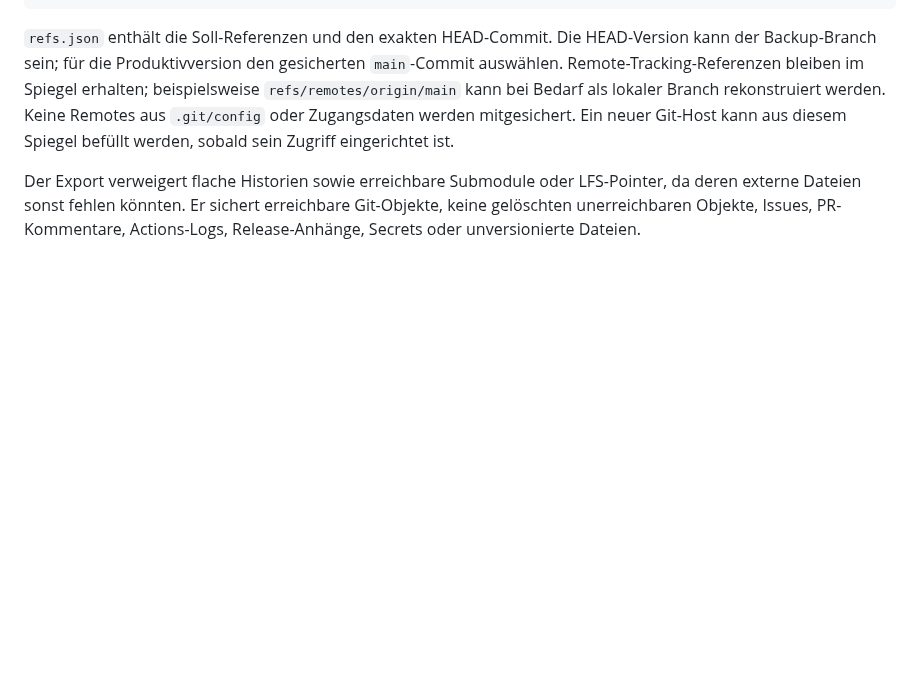
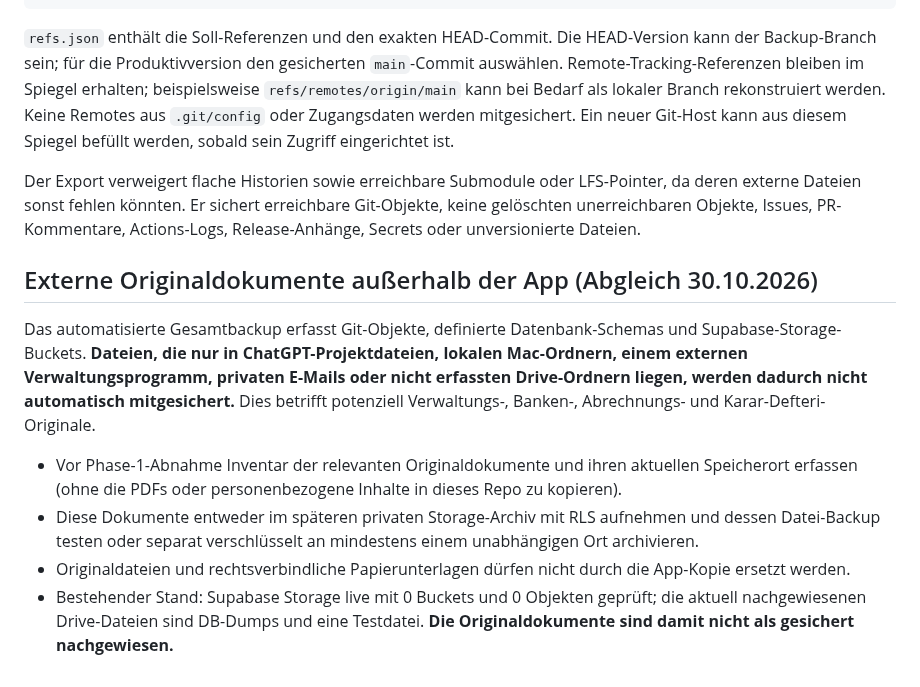
Before and after one commit to kemcap/ayapark2, a Markdown page: docs/BACKUP-RECOVERY-INVENTORY.md, the part around the change. Drawn GitHub-style; blank space fills up the shorter version.

Commit message:
docs: identify private documents outside the current automated backup scope

```diff
--- a/docs/BACKUP-RECOVERY-INVENTORY.md
+++ b/docs/BACKUP-RECOVERY-INVENTORY.md
@@ -56,3 +56,13 @@ Der Export verweigert flache Historien sowie erreichbare Submodule oder LFS-Poin
 da deren externe Dateien sonst fehlen könnten. Er sichert erreichbare Git-Objekte,
 keine gelöschten unerreichbaren Objekte, Issues, PR-Kommentare, Actions-Logs,
 Release-Anhänge, Secrets oder unversionierte Dateien.
+
+
+## Externe Originaldokumente außerhalb der App (Abgleich 30.10.2026)
+
+Das automatisierte Gesamtbackup erfasst Git-Objekte, definierte Datenbank-Schemas und Supabase-Storage-Buckets. **Dateien, die nur in ChatGPT-Projektdateien, lokalen Mac-Ordnern, einem externen Verwaltungsprogramm, privaten E-Mails oder nicht erfassten Drive-Ordnern liegen, werden dadurch nicht automatisch mitgesichert.** Dies betrifft potenziell Verwaltungs-, Banken-, Abrechnungs- und Karar-Defteri-Originale.
+
+- Vor Phase-1-Abnahme Inventar der relevanten Originaldokumente und ihren aktuellen Speicherort erfassen (ohne die PDFs oder personenbezogene Inhalte in dieses Repo zu kopieren).
+- Diese Dokumente entweder im späteren privaten Storage-Archiv mit RLS aufnehmen und dessen Datei-Backup testen oder separat verschlüsselt an mindestens einem unabhängigen Ort archivieren.
+- Originaldateien und rechtsverbindliche Papierunterlagen dürfen nicht durch die App-Kopie ersetzt werden.
+- Bestehender Stand: Supabase Storage live mit 0 Buckets und 0 Objekten geprüft; die aktuell nachgewiesenen Drive-Dateien sind DB-Dumps und eine Testdatei. **Die Originaldokumente sind damit nicht als gesichert nachgewiesen.**
```
